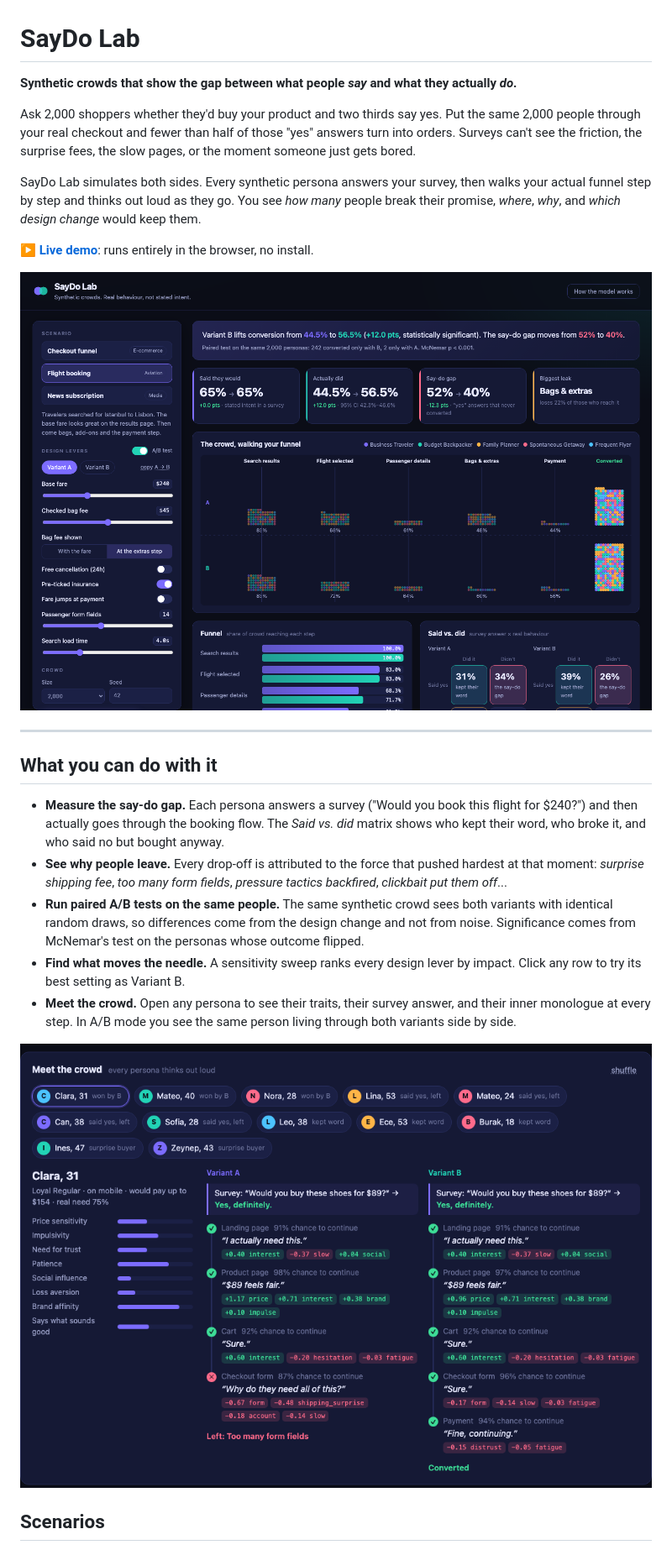
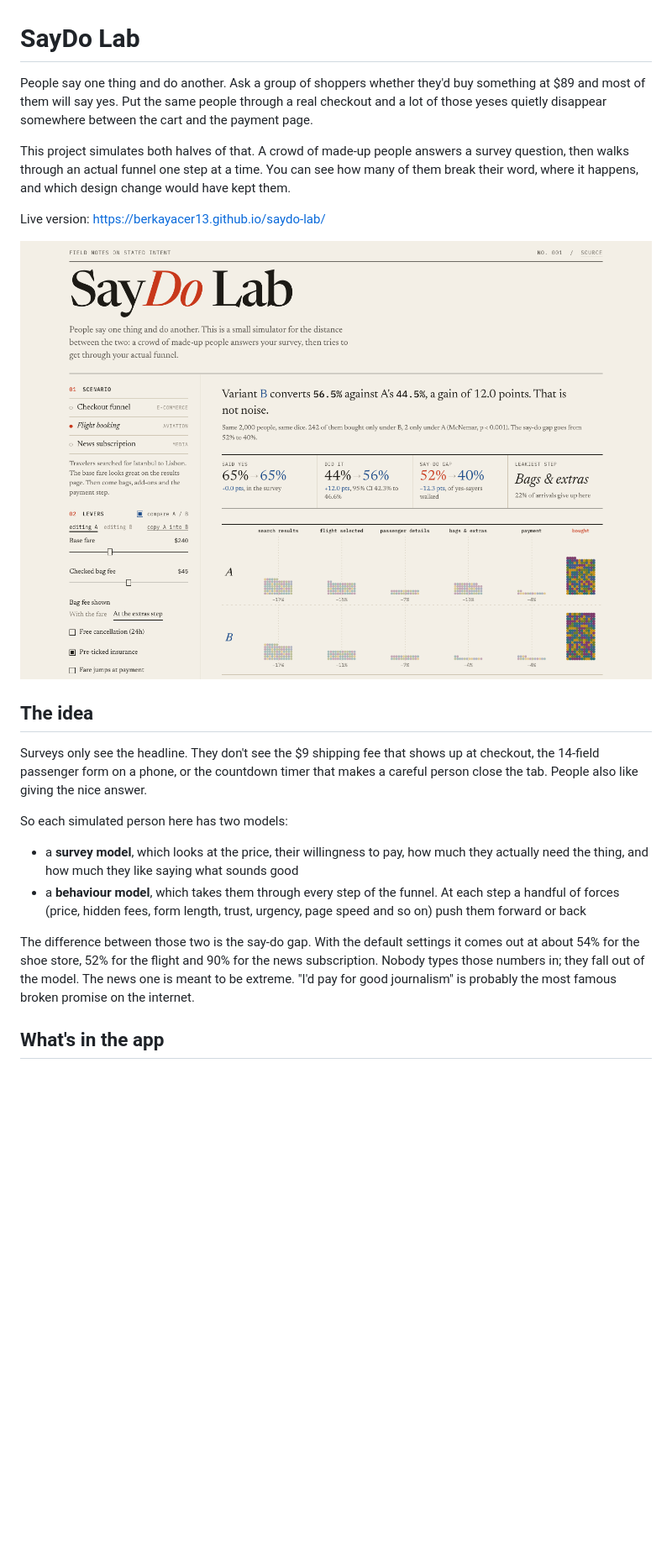
Before and after one commit to Berkayacer13/saydo-lab, a Markdown page: README.md, the part around one of its changes. Shown at 84% size. Rendered like a GitHub page; pictures changed too: docs/personas.png (deleted), docs/screenshot-ab.png (deleted), docs/screenshot.png (added); blank space fills up the shorter version.

```diff
--- a/README.md
+++ b/README.md
@@ -1,43 +1,40 @@
 # SayDo Lab
 
-**Synthetic crowds that show the gap between what people *say* and what they actually *do*.**
+People say one thing and do another. Ask a group of shoppers whether they'd buy
+something at $89 and most of them will say yes. Put the same people through a
+real checkout and a lot of those yeses quietly disappear somewhere between the
+cart and the payment page.
 
-Ask 2,000 shoppers whether they'd buy your product and two thirds say yes. Put
-the same 2,000 people through your real checkout and fewer than half of those
-"yes" answers turn into orders. Surveys can't see the friction, the surprise
-fees, the slow pages, or the moment someone just gets bored.
+This project simulates both halves of that. A crowd of made-up people answers
+a survey question, then walks through an actual funnel one step at a time. You
+can see how many of them break their word, where it happens, and which design
+change would have kept them.
 
-SayDo Lab simulates both sides. Every synthetic persona answers your survey,
-then walks your actual funnel step by step and thinks out loud as they go. You
-see *how many* people break their promise, *where*, *why*, and *which design
-change* would keep them.
+Live version: https://berkayacer13.github.io/saydo-lab/
 
-**▶ [Live demo](https://berkayacer13.github.io/saydo-lab/)**: runs entirely in the browser, no install.
+![Flight booking, variant A vs. B](docs/screenshot.png)
 
-![SayDo Lab A/B test on a flight booking funnel](docs/screenshot-ab.png)
+## The idea
 
----
+Surveys only see the headline. They don't see the $9 shipping fee that shows
+up at checkout, the 14-field passenger form on a phone, or the countdown timer
+that makes a careful person close the tab. People also like giving the nice
+answer.
 
-## What you can do with it
+So each simulated person here has two models:
 
-- **Measure the say-do gap.** Each persona answers a survey ("Would you book this
-  flight for $240?") and then actually goes through the booking flow. The
-  *Said vs. did* matrix shows who kept their word, who broke it, and who said
-  no but bought anyway.
-- **See why people leave.** Every drop-off is attributed to the force that
-  pushed hardest at that moment: *surprise shipping fee*, *too many form fields*,
-  *pressure tactics backfired*, *clickbait put them off*...
-- **Run paired A/B tests on the same people.** The same synthetic crowd sees both
-  variants with identical random draws, so differences come from the design
-  change and not from noise. Significance comes from McNemar's test on the
-  personas whose outcome flipped.
-- **Find what moves the needle.** A sensitivity sweep ranks every design lever by
-  impact. Click any row to try its best setting as Variant B.
-- **Meet the crowd.** Open any persona to see their traits, their survey
-  answer, and their inner monologue at every step. In A/B mode you see the same
-  person living through both variants side by side.
+- a **survey model**, which looks at the price, their willingness to pay, how
+  much they actually need the thing, and how much they like saying what
+  sounds good
+- a **behaviour model**, which takes them through every step of the funnel.
+  At each step a handful of forces (price, hidden fees, form length, trust,
+  urgency, page speed and so on) push them forward or back
 
-![Persona inspector: the same person in two variants](docs/personas.png)
+The difference between those two is the say-do gap. With the default settings
+it comes out at about 54% for the shoe store, 52% for the flight and 90% for
+the news subscription. Nobody types those numbers in; they fall out of the
+model. The news one is meant to be extreme. "I'd pay for good journalism" is
+probably the most famous broken promise on the internet.
 
-## Scenarios
+## What's in the app
 
```
Also changed, not shown: other parts of README.md (+63 -105 lines), docs/case-file.png (added), 4 other files.
